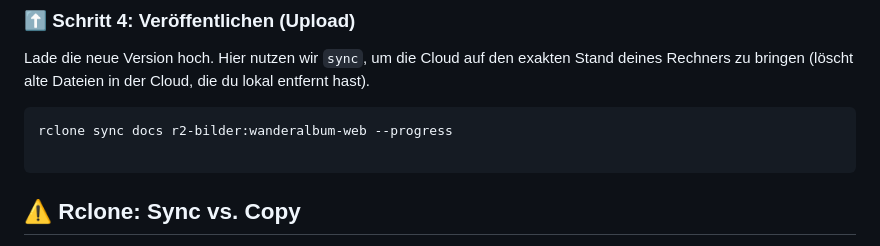
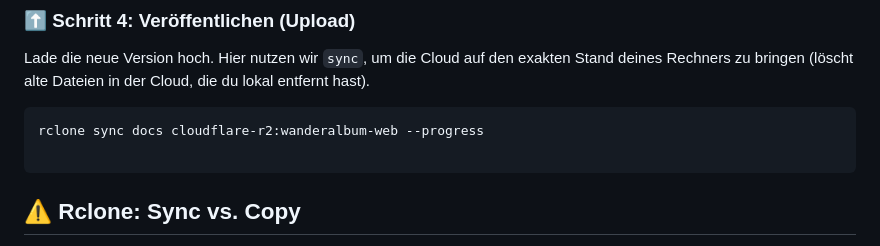
Before and after one commit to Jacques-Mock-Schindler/wanderalbum_illustriert, a Markdown page: README.md, the part around the change. Drawn GitHub-style.

Commit message:
fix: Korrigiere die Cloudflare Adresse im README

````diff
--- a/README.md
+++ b/README.md
@@ -91,7 +91,7 @@ quarto render
 Lade die neue Version hoch. Hier nutzen wir `sync`, um die Cloud auf den exakten Stand deines Rechners zu bringen (löscht alte Dateien in der Cloud, die du lokal entfernt hast).
 
 ```bash
-rclone sync docs r2-bilder:wanderalbum-web --progress
+rclone sync docs cloudflare-r2:wanderalbum-web --progress
 
 ```
 
````
